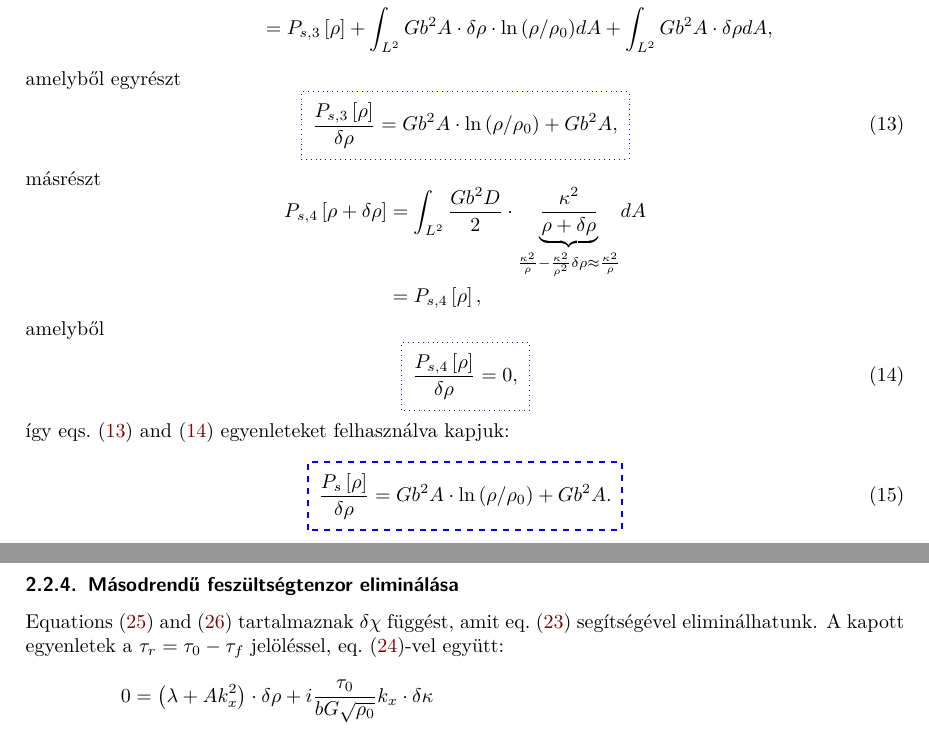
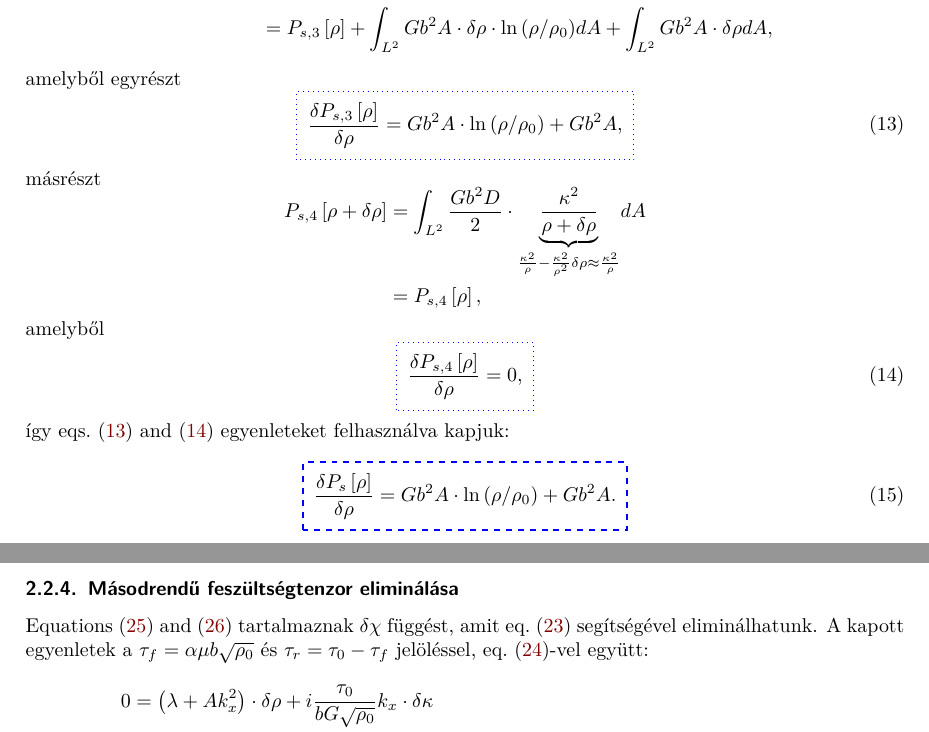
Before and after one commit to danieltuzes/soluteatoms, a LaTeX document (theory/szamolas.tex): two parts of pages 3 and 6 of 7, joined at a grey line, cut so that both start at the same text. Compiled offline with pdfLaTeX.

Commit message:
corrected signs

```diff
--- a/theory/szamolas.tex
+++ b/theory/szamolas.tex
@@ -126,7 +126,7 @@ Elvégezve $\rho$-ra az egyes tagokon:
 \end{aligned} \]
 amelyből egyrészt
 \begin{equation} \label{eq:ps3_rho}
-\tcbhighmath[borderline={0.5pt}{0pt}{blue,dotted}]{\frac{{{P_{s,3}}\left[ \rho  \right]}}{{\delta \rho }} = G{b^2}A \cdot \ln \left( {\rho /{\rho _0}} \right) + G{b^2}A,}
+\tcbhighmath[borderline={0.5pt}{0pt}{blue,dotted}]{\frac{{{\delta P_{s,3}}\left[ \rho  \right]}}{{\delta \rho }} = G{b^2}A \cdot \ln \left( {\rho /{\rho _0}} \right) + G{b^2}A,}
 \end{equation}
 másrészt
 \[\begin{aligned}
@@ -135,11 +135,11 @@ másrészt
 \end{aligned} \]
 amelyből
 \begin{equation} \label{eq:ps4_rho}
-\tcbhighmath[borderline={0.5pt}{0pt}{blue,dotted}]{\frac{{{P_{s,4}}\left[ \rho  \right]}}{{\delta \rho }} =  0,}
+\tcbhighmath[borderline={0.5pt}{0pt}{blue,dotted}]{\frac{{{\delta P_{s,4}}\left[ \rho  \right]}}{{\delta \rho }} =  0,}
 \end{equation}
 így \cref{eq:ps3_rho,eq:ps4_rho} egyenleteket felhasználva kapjuk:
 \begin{equation} \label{eq:ps_rho}
-\tcbhighmath[borderline={1pt}{0pt}{blue,dashed}]{\frac{{{P_s}\left[ \rho  \right]}}{{\delta \rho }} = G{b^2}A \cdot \ln \left( {\rho /{\rho _0}} \right) + G{b^2}A .}
+\tcbhighmath[borderline={1pt}{0pt}{blue,dashed}]{\frac{{{\delta P_s}\left[ \rho  \right]}}{{\delta \rho }} = G{b^2}A \cdot \ln \left( {\rho /{\rho _0}} \right) + G{b^2}A .}
 \end{equation}
 Be kell helyettesíteni \cref{eq:rho_kappa_conti}-ba \cref{eq:ps_kappa,eq:ps_rho}-vel. Ha ${{\partial _x}\frac{{\delta P}}{{\delta \kappa }}} > 0$, akkor:
 \[\begin{aligned}
@@ -281,11 +281,11 @@ Ebből, új jelöléseket bevezetve:
 \end{equation}
 
 \subsubsection{Másodrendű feszültségtenzor eliminálása}
-\Cref{eq:lin_ed_kappa,eq:lin_ed_c} tartalmaznak $\delta\chi$ függést, amit \cref{eq:lin_ed_chi} segítségével eliminálhatunk. A kapott egyenletek a ${\tau _r} = {\tau _0} - {\tau _f}$ jelöléssel, \cref{eq:lin_ed_rho}-vel együtt:
+\Cref{eq:lin_ed_kappa,eq:lin_ed_c} tartalmaznak $\delta\chi$ függést, amit \cref{eq:lin_ed_chi} segítségével eliminálhatunk. A kapott egyenletek a ${\tau _f} = \alpha \mu b\sqrt {{\rho _0}} $ és ${\tau _r} = {\tau _0} - {\tau _f}$ jelöléssel, \cref{eq:lin_ed_rho}-vel együtt:
 \begin{gather}\begin{aligned}
   0 &  = \left( {\lambda  + Ak_x^2} \right) \cdot \delta \rho  + i\frac{{{\tau _0}}}{{bG\sqrt {{\rho _0}} }}{k_x} \cdot \delta \kappa  \\
   0 &  = i\left( {{\tau _r} - \frac{{{\tau _f}}}{2}} \right)\frac{1}{{bG\sqrt {{\rho _0}} }}{k_x} \cdot \delta \rho  + \left( {\lambda  + Dk_x^2 + 4\pi \frac{{k_x^2 k_y^2}}{{{k^4}}}} \right)\delta \kappa  - i4\pi \beta \frac{{\sqrt {{\rho _0}} }}{b}\frac{{k_x^2{k_y}}}{{{k^2}}} \cdot \delta c \\
-  0 &  =  - i4\pi \frac{{\beta {M_r}}}{{b\sqrt {{\rho _0}} }}{k_y} \cdot \delta \kappa  + \left[ {\lambda  - \left( {{\alpha _r} + 4\pi {\beta ^2}} \right)\frac{{{M_r}{k^2}}}{{{b^2}}}} \right] \cdot \delta c. \\
+  0 &  =  i4\pi \frac{{\beta {M_r}}}{{b\sqrt {{\rho _0}} }}{k_y} \cdot \delta \kappa  + \left[ {\lambda  + \left( {{\alpha _r} + 4\pi {\beta ^2}} \right)\frac{{{M_r}{k^2}}}{{{b^2}}}} \right] \cdot \delta c. \\
 \end{aligned}
 \end{gather}
 Mátrixos írásmódban kapjuk, hogy
```
Also changed, not shown: theory/szamolas.tex (16 more changed lines).
